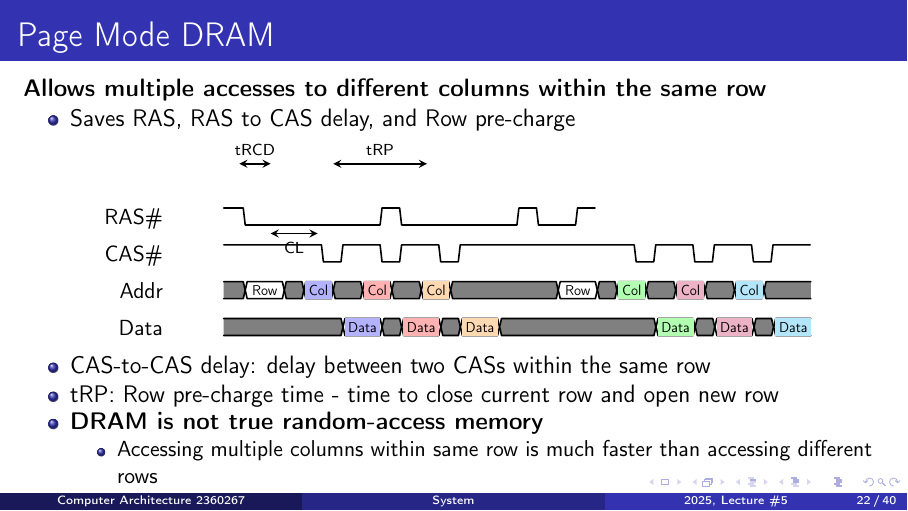
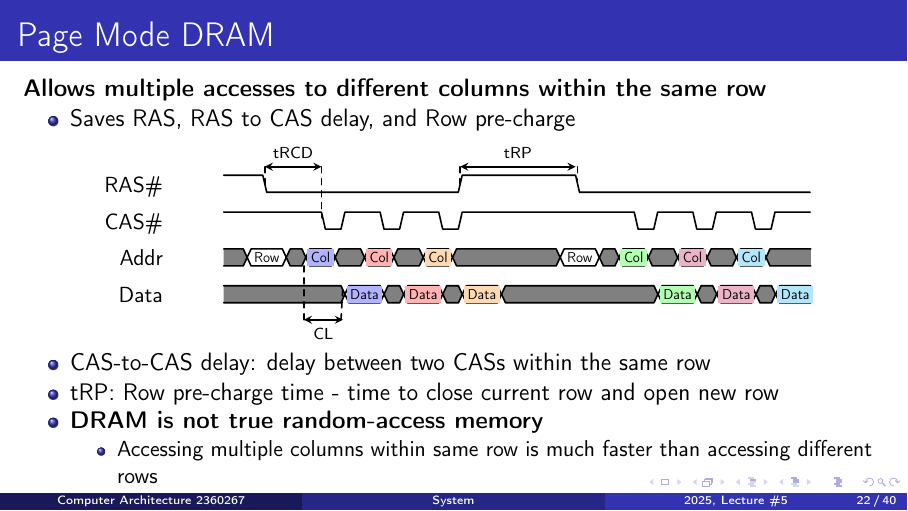
Before and after one commit to anadav/computer-structure-lecture-slides, LaTeX slides (lecture_05_system.tex): page 22 of 40. Compiled offline with pdfLaTeX.

Commit message:
Page Mode DRAM

```diff
--- a/lecture_05_system.tex
+++ b/lecture_05_system.tex
@@ -1354,22 +1354,36 @@ Often 20-30\% improvement!
 \vspace{-0.1cm}
 \begin{center}
 \begin{tikztimingtable}[
-  timing/slope=0.1,
+  timing/slope=0.2,
   timing/coldist=0.8cm,
   xscale=1.15,
   timing/rowdist=0.65cm,
   timing/name/.style={font=\small}
 ]
-  RAS\# & H L 6L H 6L H 2L H \\
+  RAS\# & 2H L 9L 6H 12L \\
   CAS\# & 5H L 2H L 2H L H 8H L 2H L 2H L 2H \\
   Addr  & U 2D{Row} U 1.5D{\colorbox{blue!30}{Col}} 1.5U 1.5D{\colorbox{red!30}{Col}} 1.5U 1.5D{\colorbox{orange!30}{Col}} 5.5U 2D{Row} U 1.5D{\colorbox{green!30}{Col}} 1.5U 1.5D{\colorbox{purple!30}{Col}} 1.5U 1.5D{\colorbox{cyan!30}{Col}} 2.5U \\
   Data  & 6U 2D{\colorbox{blue!30}{Data}} U 2D{\colorbox{red!30}{Data}} U 2D{\colorbox{orange!30}{Data}} 8U 2D{\colorbox{green!30}{Data}} U 2D{\colorbox{purple!30}{Data}} U 2D{\colorbox{cyan!30}{Data}} \\
   \extracode
     % Timing annotations
     \begin{scope}[>=stealth]
-      \draw[<->] (0.8,3.6) -- node[above,font=\scriptsize] {tRCD} (2.4,3.6);
-      \draw[<->] (5.6,3.6) -- node[above,font=\scriptsize] {tRP} (10.4,3.6);
-      \draw[<->] (2.4,-0.5) -- node[below,font=\scriptsize] {CL} (4.8,-0.5);
+      %\draw[<->] (0.8,3.6) -- node[above,font=\scriptsize] {tRCD} (2.4,3.6);
+      %\draw[<->] (5.6,3.6) -- node[above,font=\scriptsize] {tRP} (10.4,3.6);
+
+      % CL
+      \draw[dashed] (4.1,-7.5) -- node[below,font=\scriptsize] {} (4.1,-4);
+      \draw[dashed] (6,-7.5) -- node[below,font=\scriptsize] {} (6.1,-5.5);
+      \draw[<->] (4.1,-7.5) -- node[below,font=\scriptsize] {CL} (6.1,-7.5);
+
+      % tRCD
+      \draw[<->] (2.1,1.5) -- node[above,font=\scriptsize] {tRCD} (5,1.5);
+      \draw[dashed] (2.1,1.5) -- node[below,font=\scriptsize] {} (2.1,0.5);
+      \draw[dashed] (5,1.5) -- node[below,font=\scriptsize] {} (5,-1.5);
+
+      % tRP
+      \draw[<->] (12.1,1.5) -- node[above,font=\scriptsize] {tRP} (18,1.5);
+      \draw[dashed] (12.1,1.5) -- node[below,font=\scriptsize] {} (12.1,0.5);
+      \draw[dashed] (18.1,1.5) -- node[below,font=\scriptsize] {} (18.1,0.5);
     \end{scope}
 \end{tikztimingtable}
 \end{center}
```
